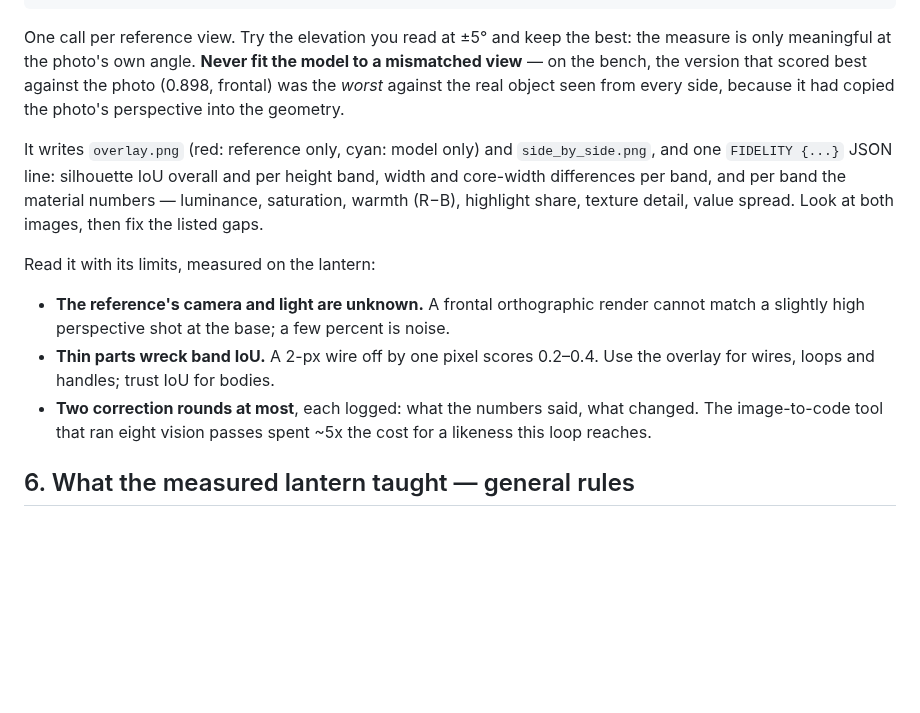
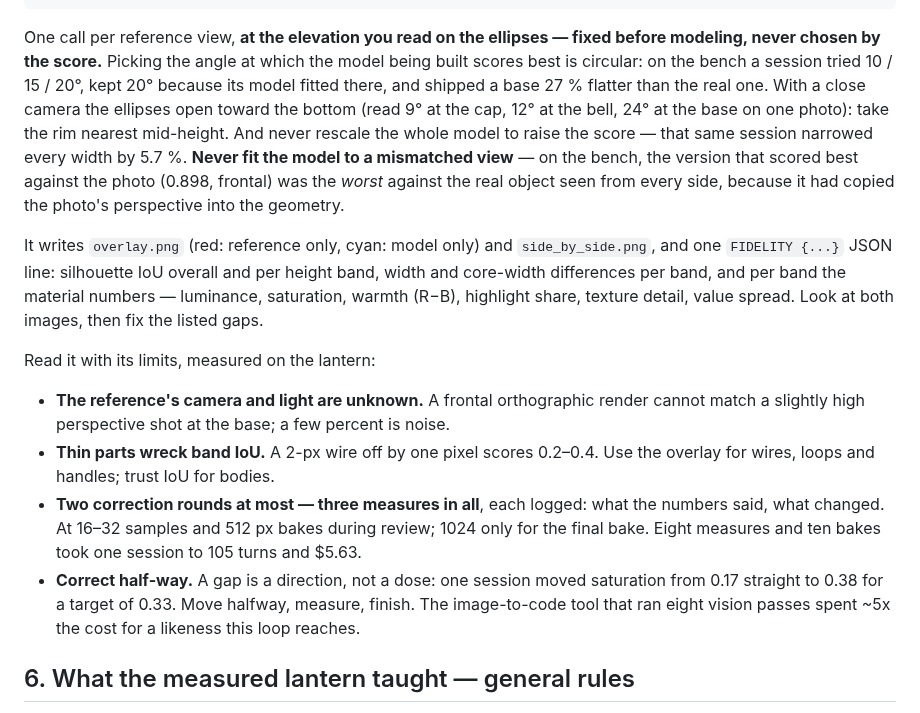
Before and after one commit to elithril/blender-kiln, a Markdown page: references/reference-fidelity.md, the part around the change. Drawn GitHub-style; blank space fills up the shorter version.

Commit message:
Fix the elevation rule that caused a 27 % flat base, cap reviews, keep files in the asset folder
v5's log shows why its base came out 27 % flatter than the real lantern:
it read 9 / 12 / 24 degrees on the ellipses, then, following this
reference's own advice to try the reading +-5 degrees and keep the best,
kept 20 degrees because the model it was building scored best there - a
circular fit - and narrowed every width by 5.7 % to raise the score.

- The elevation is read on the rim nearest mid-height and fixed before
  modeling; never chosen by the score, and no global rescale to fit.
- Reviews: three measures in all, 16-32 samples and 512 px bakes until
  the final one; corrections go half-way (saturation had jumped 0.17 to
  0.38 for 0.33). v5 ran 8 measures and 10 bakes: 105 turns, $5.63.
- SKILL.md: every working file stays in the asset folder; v5 wrote
  /tmp/top.png and could not tell whether it overwrote anything.

Co-Authored-By: Claude Opus 5.5 <noreply@anthropic.com>

````diff
--- a/references/reference-fidelity.md
+++ b/references/reference-fidelity.md
@@ -205,8 +205,13 @@ blender -b --factory-startup --python-exit-code 1 --python <skill>/tools/fidelit
   --view front --elevation 12                         # where the photo's camera stood (§1)
 ```
 
-One call per reference view. Try the elevation you read at ±5° and keep the best: the
-measure is only meaningful at the photo's own angle. **Never fit the model to a mismatched
+One call per reference view, **at the elevation you read on the ellipses — fixed before
+modeling, never chosen by the score.** Picking the angle at which the model being built
+scores best is circular: on the bench a session tried 10 / 15 / 20°, kept 20° because its
+model fitted there, and shipped a base 27 % flatter than the real one. With a close
+camera the ellipses open toward the bottom (read 9° at the cap, 12° at the bell, 24° at the
+base on one photo): take the rim nearest mid-height. And never rescale the whole model to
+raise the score — that same session narrowed every width by 5.7 %. **Never fit the model to a mismatched
 view** — on the bench, the version that scored best against the photo (0.898, frontal)
 was the *worst* against the real object seen from every side, because it had copied
 the photo's perspective into the geometry.
@@ -223,7 +228,11 @@ Read it with its limits, measured on the lantern:
   match a slightly high perspective shot at the base; a few percent is noise.
 - **Thin parts wreck band IoU.** A 2-px wire off by one pixel scores 0.2–0.4. Use the
   overlay for wires, loops and handles; trust IoU for bodies.
-- **Two correction rounds at most**, each logged: what the numbers said, what changed.
+- **Two correction rounds at most — three measures in all**, each logged: what the numbers
+  said, what changed. At 16–32 samples and 512 px bakes during review; 1024 only for the
+  final bake. Eight measures and ten bakes took one session to 105 turns and $5.63.
+- **Correct half-way.** A gap is a direction, not a dose: one session moved saturation
+  from 0.17 straight to 0.38 for a target of 0.33. Move halfway, measure, finish.
   The image-to-code tool that ran eight vision passes spent ~5x the cost for a likeness
   this loop reaches.
 
````
Also changed, not shown: CHANGELOG.md (+5 -0 lines), SKILL.md (+4 -0 lines).
